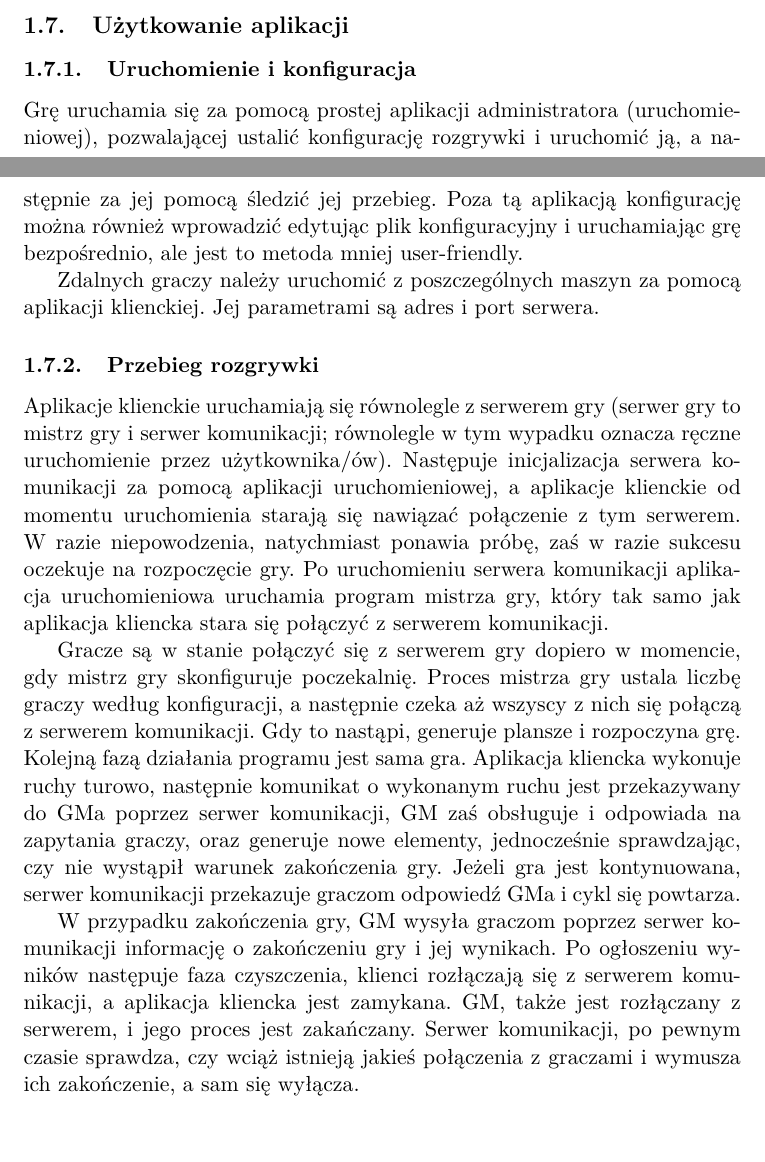
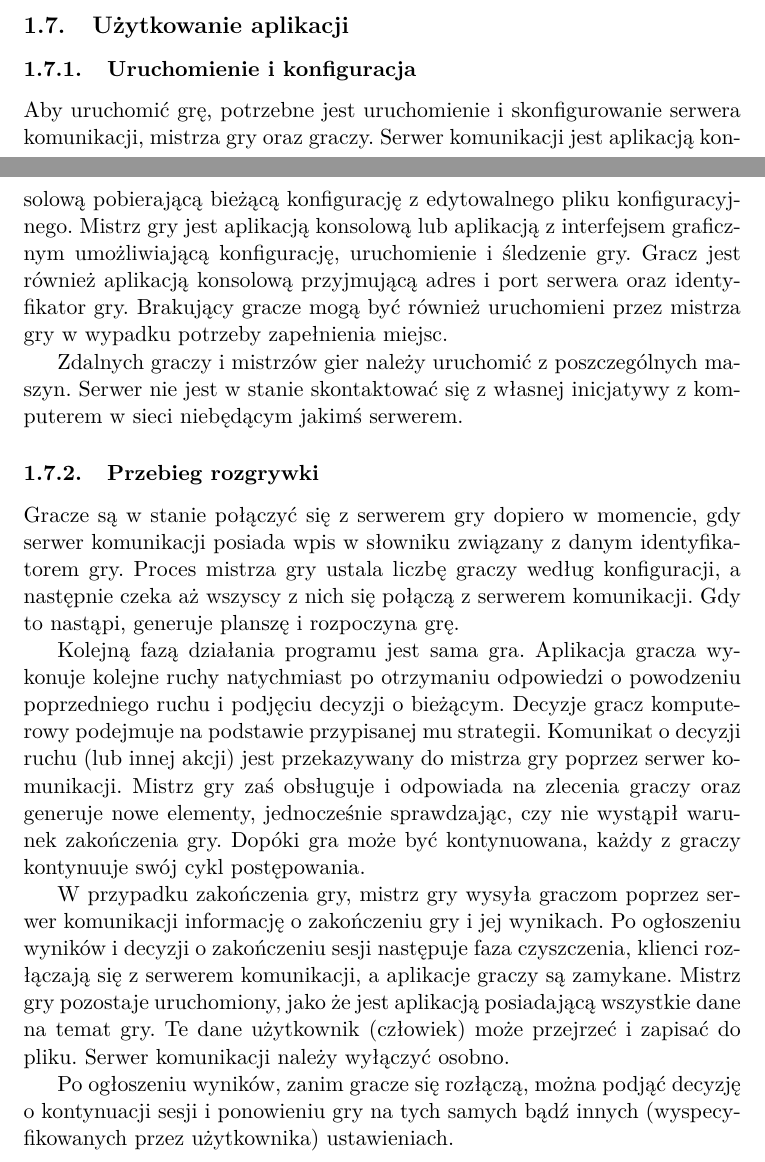
Before and after one commit to kotertom/io1-doc, a LaTeX document (tex/dokumentacja-io1-project_game.tex): two parts of pages 18 and 19 of 21 before the commit and two parts of pages 19 and 20 of 22 after it, joined at a grey line, cut so that both start at the same text, the shorter picture padded with empty space. Compiled offline with pdfLaTeX.

Commit message:
updated game mechanics

```diff
--- a/tex/dokumentacja-io1-project_game.tex
+++ b/tex/dokumentacja-io1-project_game.tex
@@ -489,18 +493,19 @@ Scenariusz, w którm mistrz gry musi o czymś powiadomić wszystkich graczy, np.
 
 \subsubsection{Uruchomienie i konfiguracja}
 \par
-Grę uruchamia się za pomocą prostej aplikacji administratora (uruchomieniowej), pozwalającej ustalić konfigurację rozgrywki i uruchomić ją, a następnie za jej pomocą śledzić jej przebieg. Poza tą aplikacją konfigurację można również wprowadzić edytując plik konfiguracyjny i uruchamiając grę bezpośrednio, ale jest to metoda mniej user-friendly.
+Aby uruchomić grę, potrzebne jest uruchomienie i skonfigurowanie serwera komunikacji, mistrza gry oraz graczy. Serwer komunikacji jest aplikacją konsolową pobierającą bieżącą konfigurację z edytowalnego pliku konfiguracyjnego. Mistrz gry jest aplikacją konsolową lub aplikacją z interfejsem graficznym umożliwiającą konfigurację, uruchomienie i śledzenie gry. Gracz jest również aplikacją konsolową przyjmującą adres i port serwera oraz identyfikator gry. Brakujący gracze mogą być również uruchomieni przez mistrza gry w wypadku potrzeby zapełnienia miejsc.
 \par
-Zdalnych graczy należy uruchomić z poszczególnych maszyn za pomocą aplikacji klienckiej. Jej parametrami są adres i port serwera.
+Zdalnych graczy i mistrzów gier należy uruchomić z poszczególnych maszyn. Serwer nie jest w stanie skontaktować się z własnej inicjatywy z komputerem w sieci niebędącym jakimś serwerem.
 
 \subsubsection{Przebieg rozgrywki}
 \par
-Aplikacje klienckie uruchamiają się równolegle z serwerem gry (serwer gry to mistrz gry i serwer komunikacji; równolegle w tym wypadku oznacza ręczne uruchomienie przez użytkownika/ów). Następuje inicjalizacja serwera komunikacji za pomocą aplikacji uruchomieniowej, a aplikacje klienckie od momentu uruchomienia starają się nawiązać połączenie z tym serwerem. W razie niepowodzenia, natychmiast ponawia próbę, zaś w razie sukcesu oczekuje na rozpoczęcie gry. Po uruchomieniu serwera komunikacji aplikacja uruchomieniowa uruchamia program mistrza gry, który tak samo jak aplikacja kliencka stara się połączyć z serwerem komunikacji.
+Gracze są w stanie połączyć się z serwerem gry dopiero w momencie, gdy serwer komunikacji posiada wpis w słowniku związany z danym identyfikatorem gry. Proces mistrza gry ustala liczbę graczy według konfiguracji, a następnie czeka aż wszyscy z nich się połączą z serwerem komunikacji. Gdy to nastąpi, generuje planszę i rozpoczyna grę.
 \par
-Gracze są w stanie połączyć się z serwerem gry dopiero w momencie, gdy mistrz gry skonfiguruje poczekalnię.
-Proces mistrza gry ustala liczbę graczy według konfiguracji, a następnie czeka aż wszyscy z nich się połączą z serwerem komunikacji. Gdy to nastąpi, generuje plansze i rozpoczyna grę. Kolejną fazą działania programu jest sama gra. Aplikacja kliencka wykonuje ruchy turowo, następnie komunikat o wykonanym ruchu jest przekazywany do GMa poprzez serwer komunikacji, GM zaś obsługuje i odpowiada na zapytania graczy, oraz generuje nowe elementy, jednocześnie sprawdzając, czy nie wystąpił warunek zakończenia gry. Jeżeli gra jest kontynuowana, serwer komunikacji przekazuje graczom odpowiedź GMa i cykl się powtarza.
+Kolejną fazą działania programu jest sama gra. Aplikacja gracza wykonuje kolejne ruchy natychmiast po otrzymaniu odpowiedzi o powodzeniu poprzedniego ruchu i podjęciu decyzji o bieżącym. Decyzje gracz komputerowy podejmuje na podstawie przypisanej mu strategii. Komunikat o decyzji ruchu (lub innej akcji) jest przekazywany do mistrza gry poprzez serwer komunikacji. Mistrz gry zaś obsługuje i odpowiada na zlecenia graczy oraz generuje nowe elementy, jednocześnie sprawdzając, czy nie wystąpił warunek zakończenia gry. Dopóki gra może być kontynuowana, każdy z graczy kontynuuje swój cykl postępowania.
 \par
-W przypadku zakończenia gry, GM wysyła graczom poprzez serwer komunikacji informację o zakończeniu gry i jej wynikach. Po ogłoszeniu wyników następuje faza czyszczenia, klienci rozłączają się z serwerem komunikacji, a aplikacja kliencka jest zamykana. GM, także jest rozłączany z serwerem, i jego proces jest zakańczany. Serwer komunikacji, po pewnym czasie sprawdza, czy wciąż istnieją jakieś połączenia z graczami i wymusza ich zakończenie, a sam się wyłącza.
+W przypadku zakończenia gry, mistrz gry wysyła graczom poprzez serwer komunikacji informację o zakończeniu gry i jej wynikach. Po ogłoszeniu wyników i decyzji o zakończeniu sesji następuje faza czyszczenia, klienci rozłączają się z serwerem komunikacji, a aplikacje graczy są zamykane. Mistrz gry pozostaje uruchomiony, jako że jest aplikacją posiadającą wszystkie dane na temat gry. Te dane użytkownik (człowiek) może przejrzeć i zapisać do pliku. Serwer komunikacji należy wyłączyć osobno.
+\par
+Po ogłoszeniu wyników, zanim gracze się rozłączą, można podjąć decyzję o kontynuacji sesji i ponowieniu gry na tych samych bądź innych (wyspecyfikowanych przez użytkownika) ustawieniach.
 
 \includepdf{../res/activity_diagram.pdf}
 
```
Also changed, not shown: res/activity_diagram.pdf, res/architecture.pdf (added), tex/dokumentacja-io1-project_game.pdf, tex/dokumentacja-io1-project_game.tex (10 more changed lines), 4 other files.
